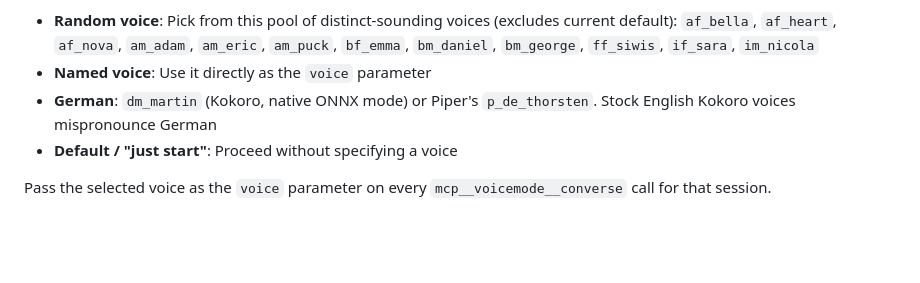
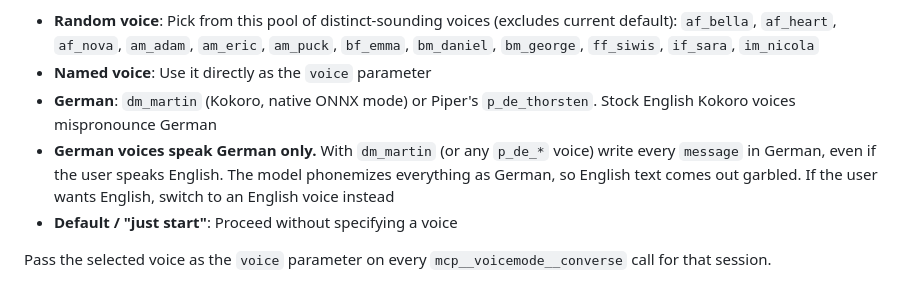
Before and after one commit to rwunsch/voicemode-local, a Markdown page: CLAUDE.md, the part around the change. Rendered like a GitHub page; blank space fills up the shorter version.

Commit message:
docs(claude): German voices must be given German text
dm_martin phonemizes everything as German, so English messages come out
garbled. Tell agents to write German whenever a German voice is active.

```diff
--- a/CLAUDE.md
+++ b/CLAUDE.md
@@ -23,6 +23,7 @@ When starting a voice conversation via `/voicemode:converse`, offer voice select
   `af_bella`, `af_heart`, `af_nova`, `am_adam`, `am_eric`, `am_puck`, `bf_emma`, `bm_daniel`, `bm_george`, `ff_siwis`, `if_sara`, `im_nicola`
 - **Named voice**: Use it directly as the `voice` parameter
 - **German**: `dm_martin` (Kokoro, native ONNX mode) or Piper's `p_de_thorsten`. Stock English Kokoro voices mispronounce German
+- **German voices speak German only.** With `dm_martin` (or any `p_de_*` voice) write every `message` in German, even if the user speaks English. The model phonemizes everything as German, so English text comes out garbled. If the user wants English, switch to an English voice instead
 - **Default / "just start"**: Proceed without specifying a voice
 
 Pass the selected voice as the `voice` parameter on every `mcp__voicemode__converse` call for that session.
```
